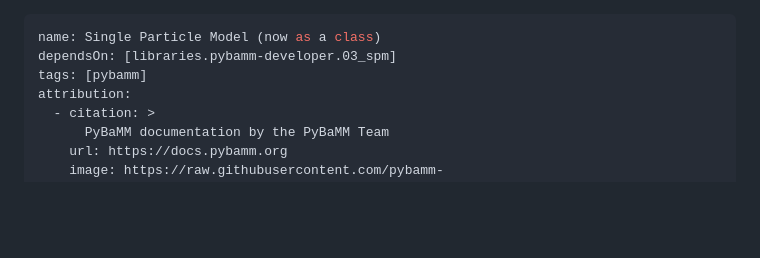
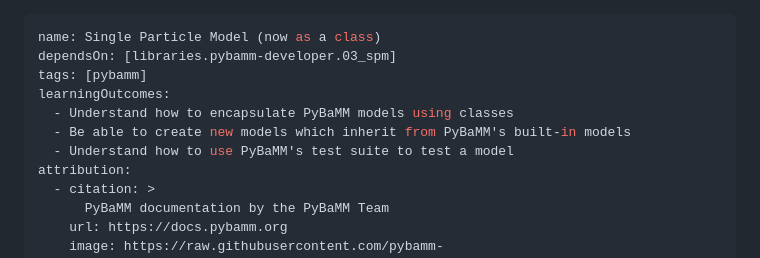
Before and after one commit to UNIVERSE-HPC/course-material, a Markdown page: libraries/pybamm-developer/04_spm_class.md, the part around the change. Drawn GitHub-style; blank space fills up the shorter version.

Commit message:
#211 added learning outcomes to the Single Particle Model (now as a class) chapter

```diff
--- a/libraries/pybamm-developer/04_spm_class.md
+++ b/libraries/pybamm-developer/04_spm_class.md
@@ -2,6 +2,10 @@
 name: Single Particle Model (now as a class)
 dependsOn: [libraries.pybamm-developer.03_spm]
 tags: [pybamm]
+learningOutcomes:
+  - Understand how to encapsulate PyBaMM models using classes
+  - Be able to create new models which inherit from PyBaMM's built-in models
+  - Understand how to use PyBaMM's test suite to test a model
 attribution:
   - citation: >
       PyBaMM documentation by the PyBaMM Team
```
